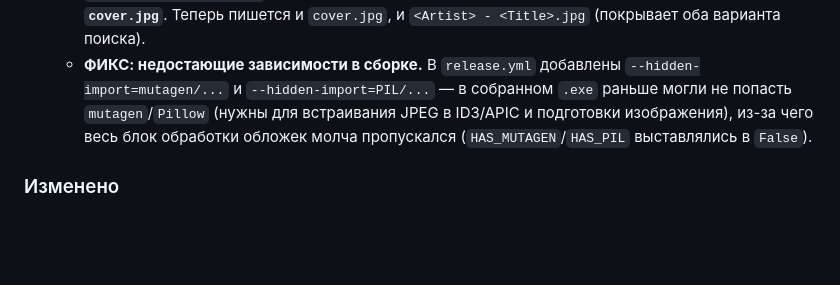
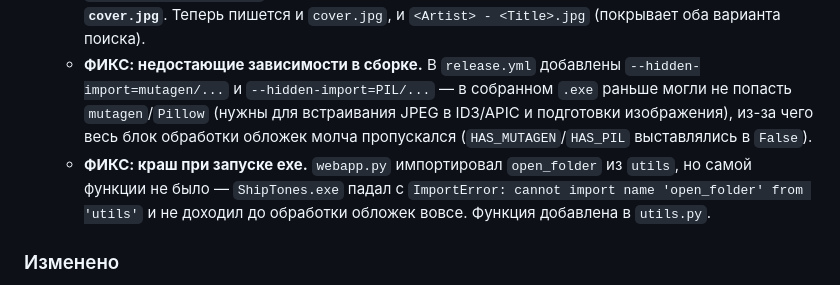
Before and after one commit to shipkovivan250-cmd/ShipTones, a Markdown page: CHANGELOG.md, the part around the change. GitHub-like rendering; blank space fills up the shorter version.

Commit message:
docs: упомянуть краш open_folder в changelog v1.2.5

```diff
--- a/CHANGELOG.md
+++ b/CHANGELOG.md
@@ -6,6 +6,7 @@
 - **Обложки не отображались в автомобильной магнитоле (LADA Granta, Granta Club / Enjoy Pro)** — треки, скачанные через ShipTones, не показывали обложку ни при проигрывании с USB/SD, ни при Bluetooth.
   - **ФИКС: имя файла обложки.** Обложка сохранялась рядом с аудиофайлом, но под именем `<Artist> - <Title>.jpg`, тогда как старые магнитолы ищут её по **каноническому имени `cover.jpg`**. Теперь пишется и `cover.jpg`, и `<Artist> - <Title>.jpg` (покрывает оба варианта поиска).
   - **ФИКС: недостающие зависимости в сборке.** В `release.yml` добавлены `--hidden-import=mutagen/...` и `--hidden-import=PIL/...` — в собранном `.exe` раньше могли не попасть `mutagen`/`Pillow` (нужны для встраивания JPEG в ID3/APIC и подготовки изображения), из-за чего весь блок обработки обложек молча пропускался (`HAS_MUTAGEN`/`HAS_PIL` выставлялись в `False`).
+  - **ФИКС: краш при запуске exe.** `webapp.py` импортировал `open_folder` из `utils`, но самой функции не было — `ShipTones.exe` падал с `ImportError: cannot import name 'open_folder' from 'utils'` и не доходил до обработки обложек вовсе. Функция добавлена в `utils.py`.
 
 ### Изменено
 - В лог загрузки добавлены причины пропуска обложки (`обложка не обработана` / `обложка не найдена (video_id)`) — теперь по `shiptones.log` видно, на каком этапе ломается встраивание.
```
